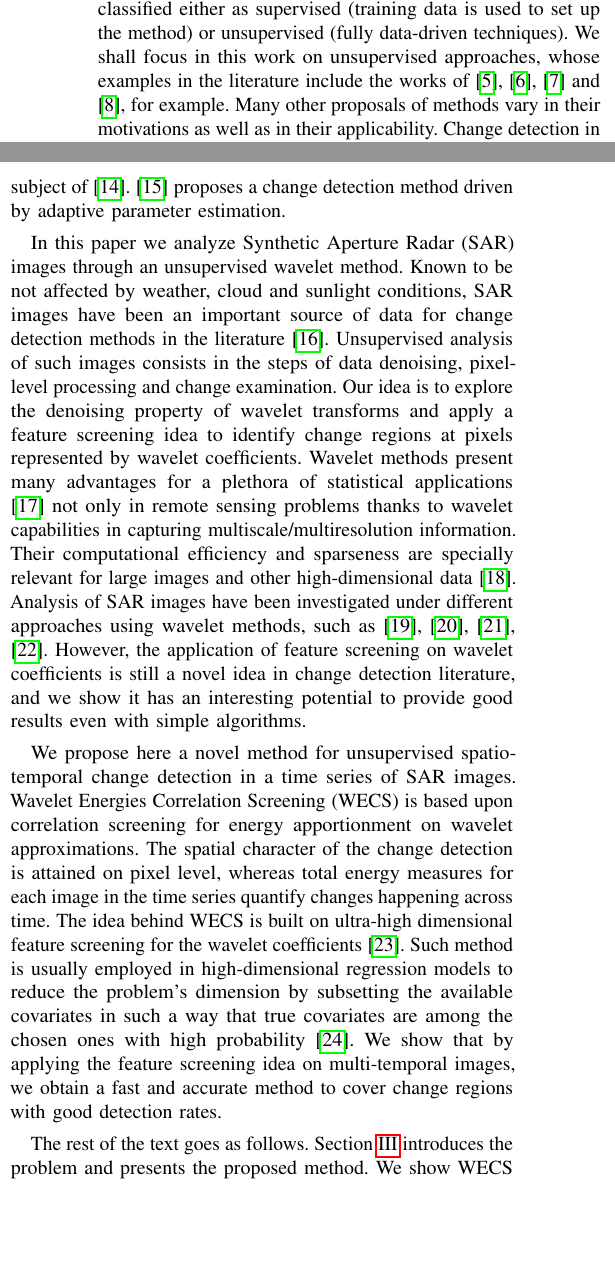
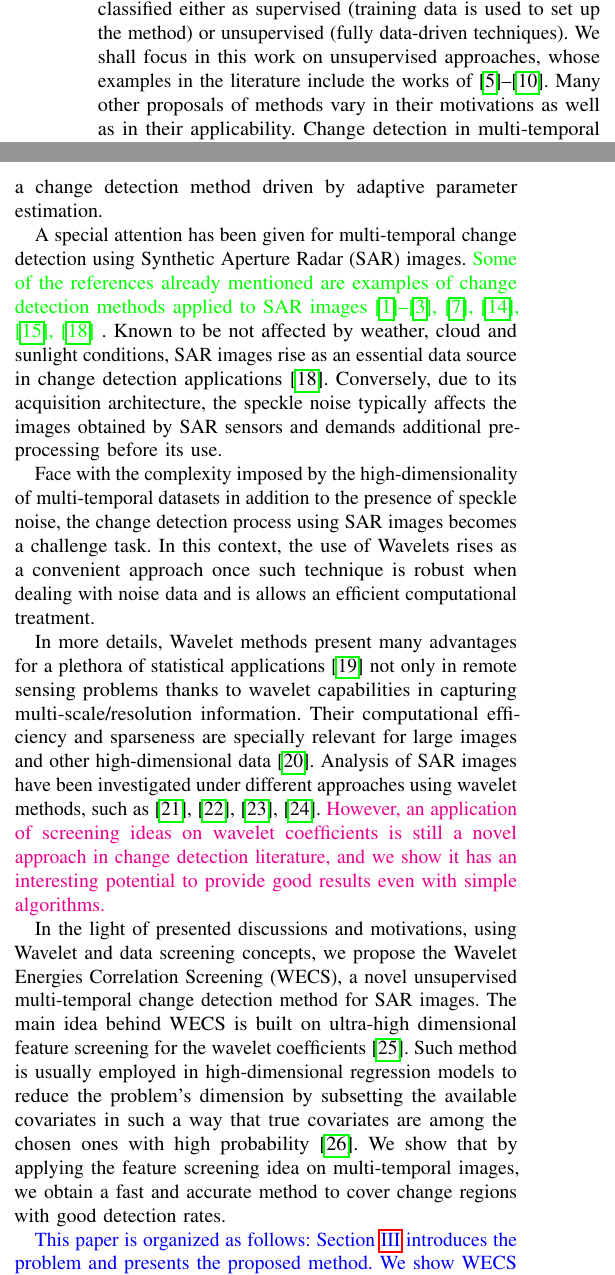
Before and after one commit to rodneyfv/WECS, a LaTeX paper (tex/paper.wecs/wecs_tgrs.tex): two parts of the columns of page 1 of 7, joined at a grey line, cut so that both start at the same text, the shorter picture padded with empty space. Compiled offline with pdfLaTeX; a missing font is replaced by an installed copy or a similar font; a LaTeX package or settings file that is missing is left out.

```diff
--- a/tex/paper.wecs/wecs_tgrs.tex
+++ b/tex/paper.wecs/wecs_tgrs.tex
@@ -558,11 +558,28 @@
 
-Most methods used for change detection analysis can be classified either as supervised (training data is used to set up the method) or unsupervised (fully data-driven techniques). We shall focus in this work on unsupervised approaches, whose examples in the literature include the works of \cite{bruzzone2000automatic}, \cite{celik2010change}, \cite{quin2014mimosa} and \cite{saha2020change}, for example. Many other proposals of methods vary in their motivations as well as in their applicability.  Change detection in multi-temporal hyperspectral images is discussed in \cite{bovolo2015time},  \cite{liu2019review}, and \cite{matsunaga2017current}.  \cite{jia2018novel} pursue change detection techniques via non-local means and principal component analysis. Compressed projection and image fusion are employed by \cite{hou2014unsupervised}. Deep learning by slow feature analysis for change detection is the subject of \cite{du2019unsupervised}. \cite{chen2020change} proposes a change detection method driven by adaptive parameter estimation.
 
-In this paper we analyze Synthetic Aperture Radar (SAR) images through an unsupervised wavelet method. Known to be not affected by weather, cloud and sunlight conditions, SAR images have been an important source of data for change detection methods in the literature \cite{bovolo2005detail}. Unsupervised analysis of such images consists in the steps of data denoising, pixel-level processing and change examination. Our idea is to explore the denoising property of wavelet transforms and apply a feature screening idea to identify change regions at pixels represented by wavelet coefficients. Wavelet methods present many advantages for a plethora of statistical applications \cite{vidakovic1999statistical} not only in remote sensing problems thanks to wavelet capabilities in capturing multiscale/multiresolution information. Their computational efficiency and sparseness are specially relevant for large images and other high-dimensional data \cite{morettin2017wavelets}. Analysis of SAR images have been investigated under different approaches using wavelet methods, such as \cite{atto2012multidate}, \cite{bouhlel2015multivariate}, \cite{celik2009multiscale}, \cite{cui2012statistical}. However, the application of feature screening on wavelet coefficients is still a novel idea in change detection literature, and we show it has an interesting potential to provide good results even with simple algorithms.
+Most methods used for change detection analysis can be classified either as supervised (training data is used to set up the method) or unsupervised (fully data-driven techniques). We shall focus in this work on unsupervised approaches, whose examples in the literature include the works of \cite{bruzzone2000automatic,celik2010change,quin2014mimosa,saha2020change,NegriEA2021,NegriFrery2021}. Many other proposals of methods vary in their motivations as well as in their applicability.  Change detection in multi-temporal hyperspectral images is discussed in \cite{bovolo2015time,liu2019review,matsunaga2017current}.  \cite{jia2018novel} pursue change detection techniques via non-local means and principal component analysis. Compressed projection and image fusion are employed by \cite{hou2014unsupervised}. Deep learning by slow feature analysis for change detection is the subject of \cite{du2019unsupervised}. \cite{chen2020change} proposes a change detection method driven by adaptive parameter estimation.
 
-We propose here a novel method for unsupervised spatio-temporal change detection in a time series of SAR images. Wavelet Energies Correlation Screening (WECS) is based upon correlation screening for energy apportionment on wavelet approximations. The spatial character of the change detection is attained on pixel level, whereas total energy measures for each image in the time series quantify changes happening across time. The idea behind WECS is built on ultra-high dimensional feature screening for the wavelet coefficients \cite{fan2020statistical}. Such method is usually employed in high-dimensional regression models to reduce the problem's dimension by subsetting the available covariates in such a way that true covariates are among the chosen ones with high probability \cite{fan2008sure}. We show that by applying the feature screening idea on multi-temporal images, we obtain a fast and accurate method to cover change regions with good detection rates.
+A special attention has been given for multi-temporal change detection using Synthetic Aperture Radar (SAR) images. \textcolor{green}{Some of the references already mentioned are examples of change detection methods applied to SAR images \cite{barreto2016deforestation,ban2012multitemporal,scher2021mapping,quin2014mimosa}, \cite{jia2018novel}, \cite{hou2014unsupervised}, \cite{bovolo2005detail} }.
+Known to be not affected by weather, cloud and sunlight conditions, SAR images rise as an essential data source in change detection applications \cite{bovolo2005detail}.
+Conversely, due to its acquisition architecture, the speckle noise typically affects the images obtained by SAR sensors and demands additional pre-processing before its use.
 
-The rest of the text goes as follows. Section \ref{section_method} introduces the problem and presents the proposed method. We show WECS performance on simulated multi-temporal image data in Section \ref{section_validation}. In Section \ref{section_realdata} we apply the proposed method to a time series of 85 satellite images in the border region of Brazil and the French Guiana, for  images captured from November 08, 2015 to December 09 2017.  Section \ref{section_discussion} concludes the paper with a discussion.
+Face with the complexity imposed by the high-dimensionality of multi-temporal datasets in addition to the presence of speckle noise, the change detection process using SAR images becomes a challenge task.
+In this context, the use of Wavelets rises as a convenient approach once such technique is robust when dealing with noise data and is allows an efficient computational treatment.
+
+In more details, Wavelet methods present many advantages for a plethora of statistical applications \cite{vidakovic1999statistical} not only in remote sensing problems thanks to wavelet capabilities in capturing multi-scale/resolution information.
+Their computational efficiency and sparseness are specially relevant for large images and other high-dimensional data \cite{morettin2017wavelets}.
+Analysis of SAR images have been investigated under different approaches using wavelet methods, such as \cite{atto2012multidate}, \cite{bouhlel2015multivariate}, \cite{celik2009multiscale}, \cite{cui2012statistical}.
+\textcolor{magenta}{However, an application of screening ideas on wavelet coefficients is still a novel approach in change detection literature, and we show it has an interesting potential to provide good results even with simple algorithms.}
+
+
+In the light of presented discussions and motivations, using Wavelet and data screening concepts, we propose the Wavelet Energies Correlation Screening (WECS), a novel unsupervised multi-temporal change detection method for SAR images.
+%
+The main idea behind WECS is built on ultra-high dimensional feature screening for the wavelet coefficients \cite{fan2020statistical}. Such method is usually employed in high-dimensional regression models to reduce the problem's dimension by subsetting the available covariates in such a way that true covariates are among the chosen ones with high probability \cite{fan2008sure}. We show that by applying the feature screening idea on multi-temporal images, we obtain a fast and accurate method to cover change regions with good detection rates.
+
+
+\textcolor{blue}{This paper is organized as follows:
+% rest of the text goes as follows.
+Section \ref{section_method} introduces the problem and presents the proposed method. We show WECS performance on simulated multi-temporal image data in Section \ref{section_validation}. In Section \ref{section_realdata} we apply the proposed method to a time series of 85 satellite images in the border region of Brazil and the French Guiana, for  images captured from November 08, 2015 to December 09 2017.  Section \ref{section_discussion} concludes the paper with a discussion.}
 
 \section{Theory Background}\label{section_theroy}
 
```
Also changed, not shown: codes/Forest_data_analysis.m (+5 -2 lines), tex/paper.wecs/wecs_tgrs.tex (4 more changed lines), 3 other files.
